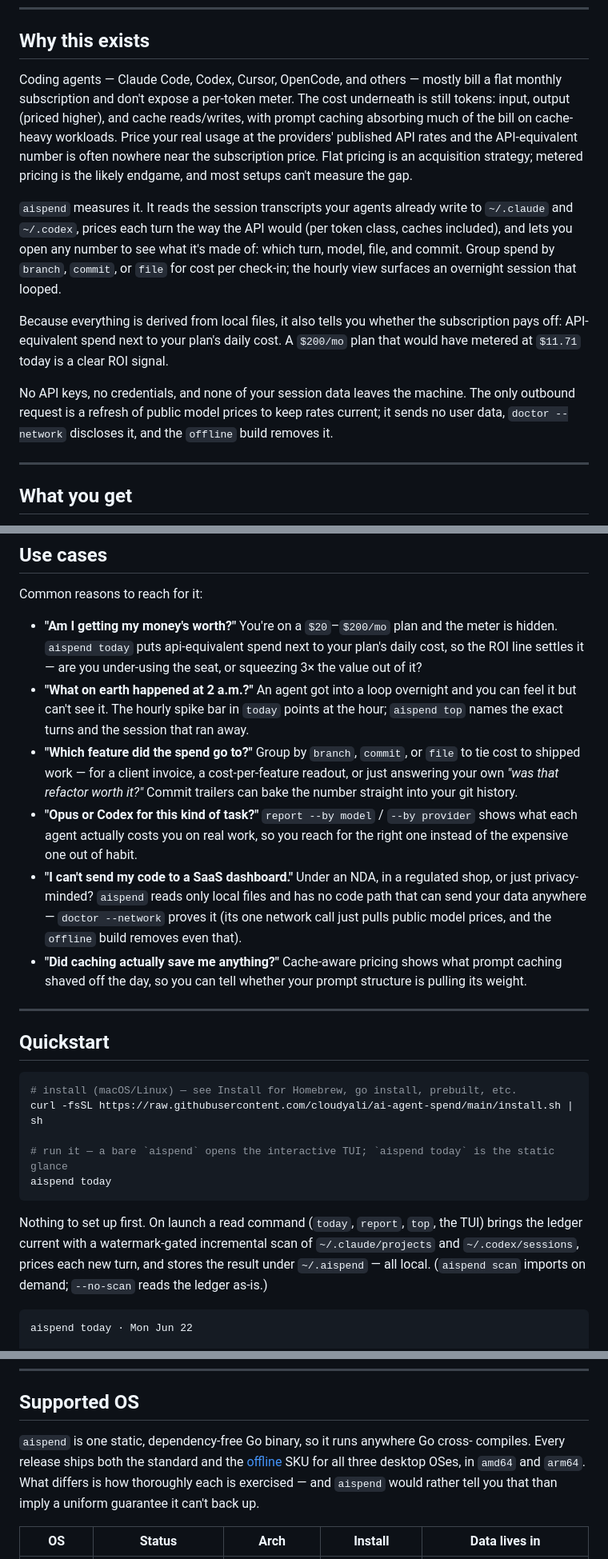
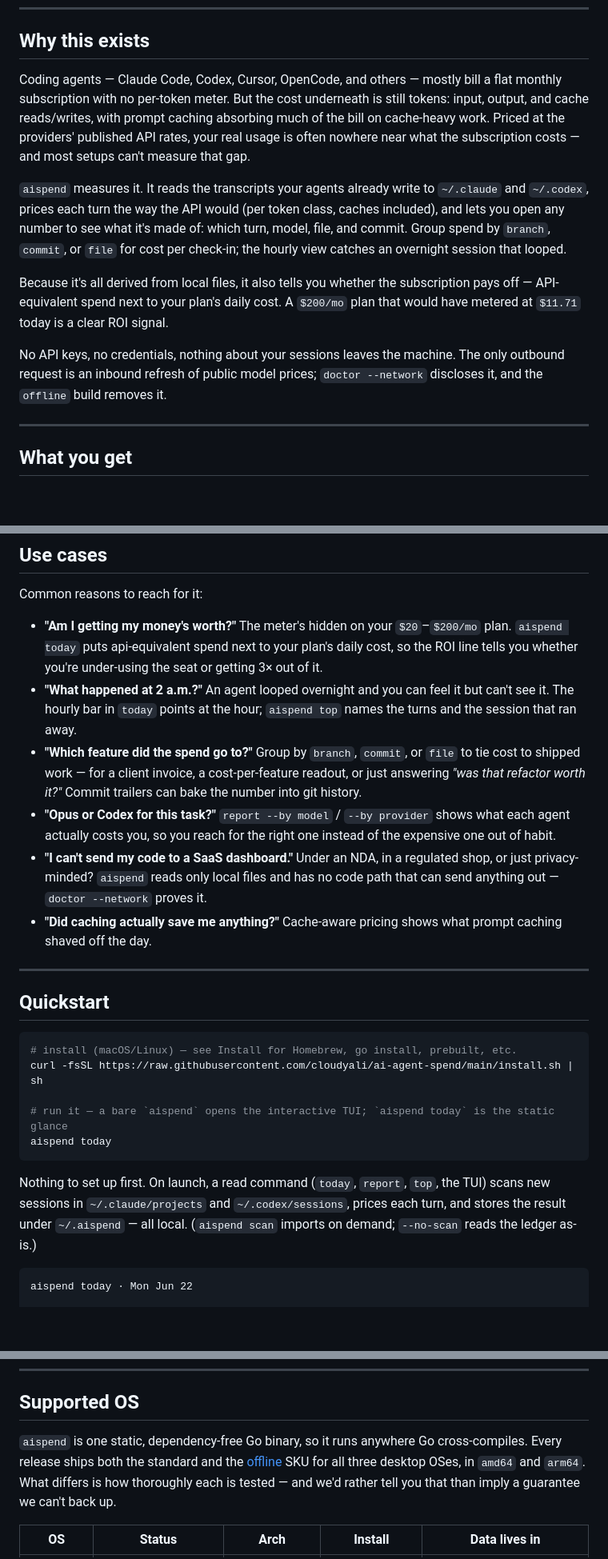
Before and after one commit to cloudyali/ai-agent-spend, a Markdown page: README.md, 3 parts joined by grey strips. Shown at 80% size. GitHub-like rendering; blank space fills up the shorter version.

Commit message:
docs: tighten README copy, drop marketing jargon
Co-authored-by: multica-agent <github@multica.ai>

````diff
--- a/README.md
+++ b/README.md
@@ -59,13 +59,13 @@ Single static Go binary — no Node, no Python, no daemon, no database. It reads
 
 ## Why this exists
 
-Coding agents — Claude Code, Codex, Cursor, OpenCode, and others — mostly bill a flat monthly subscription and don't expose a per-token meter. The cost underneath is still tokens: input, output (priced higher), and cache reads/writes, with prompt caching absorbing much of the bill on cache-heavy workloads. Price your real usage at the providers' published API rates and the API-equivalent number is often nowhere near the subscription price. Flat pricing is an acquisition strategy; metered pricing is the likely endgame, and most setups can't measure the gap.
+Coding agents — Claude Code, Codex, Cursor, OpenCode, and others — mostly bill a flat monthly subscription with no per-token meter. But the cost underneath is still tokens: input, output, and cache reads/writes, with prompt caching absorbing much of the bill on cache-heavy work. Priced at the providers' published API rates, your real usage is often nowhere near what the subscription costs — and most setups can't measure that gap.
 
-`aispend` measures it. It reads the session transcripts your agents already write to `~/.claude` and `~/.codex`, prices each turn the way the API would (per token class, caches included), and lets you open any number to see what it's made of: which turn, model, file, and commit. Group spend by `branch`, `commit`, or `file` for cost per check-in; the hourly view surfaces an overnight session that looped.
+`aispend` measures it. It reads the transcripts your agents already write to `~/.claude` and `~/.codex`, prices each turn the way the API would (per token class, caches included), and lets you open any number to see what it's made of: which turn, model, file, and commit. Group spend by `branch`, `commit`, or `file` for cost per check-in; the hourly view catches an overnight session that looped.
 
-Because everything is derived from local files, it also tells you whether the subscription pays off: API-equivalent spend next to your plan's daily cost. A `$200/mo` plan that would have metered at `$11.71` today is a clear ROI signal.
+Because it's all derived from local files, it also tells you whether the subscription pays off — API-equivalent spend next to your plan's daily cost. A `$200/mo` plan that would have metered at `$11.71` today is a clear ROI signal.
 
-No API keys, no credentials, and none of your session data leaves the machine. The only outbound request is a refresh of public model prices to keep rates current; it sends no user data, `doctor --network` discloses it, and the `offline` build removes it.
+No API keys, no credentials, nothing about your sessions leaves the machine. The only outbound request is an inbound refresh of public model prices; `doctor --network` discloses it, and the `offline` build removes it.
 
 ---
 
@@ -85,12 +85,12 @@ No API keys, no credentials, and none of your session data leaves the machine. T
 
 Common reasons to reach for it:
 
-- **"Am I getting my money's worth?"** You're on a `$20`–`$200/mo` plan and the meter is hidden. `aispend today` puts api-equivalent spend next to your plan's daily cost, so the ROI line settles it — are you under-using the seat, or squeezing 3× the value out of it?
-- **"What on earth happened at 2 a.m.?"** An agent got into a loop overnight and you can feel it but can't see it. The hourly spike bar in `today` points at the hour; `aispend top` names the exact turns and the session that ran away.
-- **"Which feature did the spend go to?"** Group by `branch`, `commit`, or `file` to tie cost to shipped work — for a client invoice, a cost-per-feature readout, or just answering your own _"was that refactor worth it?"_ Commit trailers can bake the number straight into your git history.
-- **"Opus or Codex for this kind of task?"** `report --by model` / `--by provider` shows what each agent actually costs you on real work, so you reach for the right one instead of the expensive one out of habit.
-- **"I can't send my code to a SaaS dashboard."** Under an NDA, in a regulated shop, or just privacy-minded? `aispend` reads only local files and has no code path that can send your data anywhere — `doctor --network` proves it (its one network call just pulls public model prices, and the `offline` build removes even that).
-- **"Did caching actually save me anything?"** Cache-aware pricing shows what prompt caching shaved off the day, so you can tell whether your prompt structure is pulling its weight.
+- **"Am I getting my money's worth?"** The meter's hidden on your `$20`–`$200/mo` plan. `aispend today` puts api-equivalent spend next to your plan's daily cost, so the ROI line tells you whether you're under-using the seat or getting 3× out of it.
+- **"What happened at 2 a.m.?"** An agent looped overnight and you can feel it but can't see it. The hourly bar in `today` points at the hour; `aispend top` names the turns and the session that ran away.
+- **"Which feature did the spend go to?"** Group by `branch`, `commit`, or `file` to tie cost to shipped work — for a client invoice, a cost-per-feature readout, or just answering _"was that refactor worth it?"_ Commit trailers can bake the number into git history.
+- **"Opus or Codex for this task?"** `report --by model` / `--by provider` shows what each agent actually costs you, so you reach for the right one instead of the expensive one out of habit.
+- **"I can't send my code to a SaaS dashboard."** Under an NDA, in a regulated shop, or just privacy-minded? `aispend` reads only local files and has no code path that can send anything out — `doctor --network` proves it.
+- **"Did caching actually save me anything?"** Cache-aware pricing shows what prompt caching shaved off the day.
 
 ---
 
@@ -104,7 +104,7 @@ curl -fsSL https://raw.githubusercontent.com/cloudyali/ai-agent-spend/main/insta
 aispend today
 ```
 
-Nothing to set up first. On launch a read command (`today`, `report`, `top`, the TUI) brings the ledger current with a watermark-gated incremental scan of `~/.claude/projects` and `~/.codex/sessions`, prices each new turn, and stores the result under `~/.aispend` — all local. (`aispend scan` imports on demand; `--no-scan` reads the ledger as-is.)
+Nothing to set up first. On launch, a read command (`today`, `report`, `top`, the TUI) scans new sessions in `~/.claude/projects` and `~/.codex/sessions`, prices each turn, and stores the result under `~/.aispend` — all local. (`aispend scan` imports on demand; `--no-scan` reads the ledger as-is.)
 
 ```text
 aispend today · Mon Jun 22
@@ -212,7 +212,7 @@ It's also noticeably smaller, because all the network and TUI code is simply gon
 
 ## Supported OS
 
-`aispend` is one static, dependency-free Go binary, so it runs anywhere Go cross- compiles. Every release ships both the standard and the [offline](#the-offline-build) SKU for all three desktop OSes, in `amd64` and `arm64`. What differs is how thoroughly each is exercised — and `aispend` would rather tell you that than imply a uniform guarantee it can't back up.
+`aispend` is one static, dependency-free Go binary, so it runs anywhere Go cross-compiles. Every release ships both the standard and the [offline](#the-offline-build) SKU for all three desktop OSes, in `amd64` and `arm64`. What differs is how thoroughly each is tested — and we'd rather tell you that than imply a guarantee we can't back up.
 
 | OS | Status | Arch | Install | Data lives in |
 |---|---|---|---|---|
````
Also changed, not shown: other parts of README.md (+13 -13 lines).
